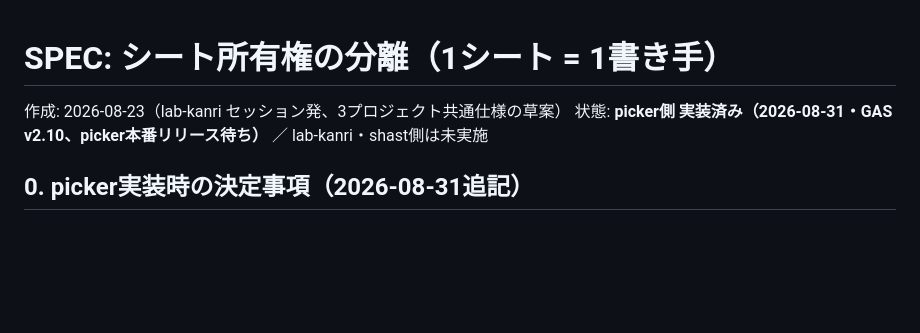
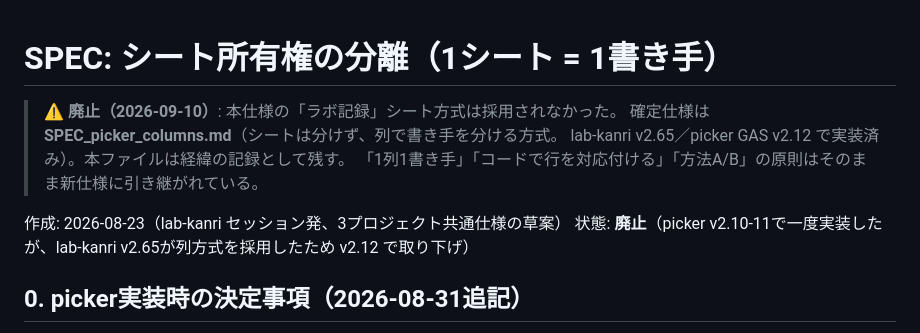
Before and after one commit to ftr223atsushi/lab-kanri, a Markdown page: SPEC_sheet_ownership.md, the part around the change. GitHub-like rendering; blank space fills up the shorter version.

Commit message:
仕様書更新: picker v2.12対応の回答を追記＋ラボ記録シート方式を正式に廃止
風乾3工種復活・風乾コード(-fukan)新設・深度先取り・ガス野帳5列・
マージのレイアウト非依存化と方法B実装を記録。lab-kanriへの連絡事項つき

Co-Authored-By: Claude Fable 5 <noreply@anthropic.com>

```diff
--- a/SPEC_sheet_ownership.md
+++ b/SPEC_sheet_ownership.md
@@ -1,7 +1,12 @@
 # SPEC: シート所有権の分離（1シート = 1書き手）
 
+> **⚠ 廃止（2026-09-10）**: 本仕様の「ラボ記録」シート方式は採用されなかった。
+> 確定仕様は **SPEC_picker_columns.md**（シートは分けず、列で書き手を分ける方式。
+> lab-kanri v2.65／picker GAS v2.12 で実装済み）。本ファイルは経緯の記録として残す。
+> 「1列1書き手」「コードで行を対応付ける」「方法A/B」の原則はそのまま新仕様に引き継がれている。
+
 作成: 2026-08-23（lab-kanri セッション発、3プロジェクト共通仕様の草案）
-状態: **picker側 実装済み（2026-08-31・GAS v2.10、picker本番リリース待ち）** ／ lab-kanri・shast側は未実施
+状態: **廃止**（picker v2.10-11で一度実装したが、lab-kanri v2.65が列方式を採用したため v2.12 で取り下げ）
 
 ## 0. picker実装時の決定事項（2026-08-31追記）
 
```
Also changed, not shown: SPEC_picker_columns.md (+34 -0 lines).
